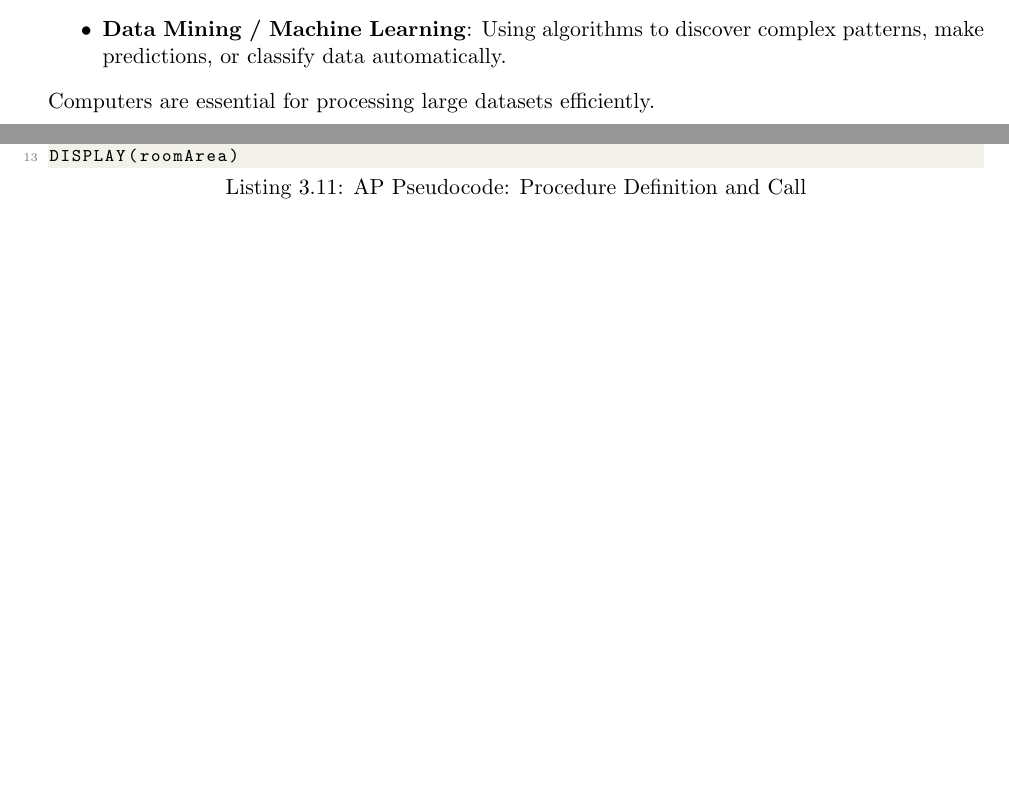
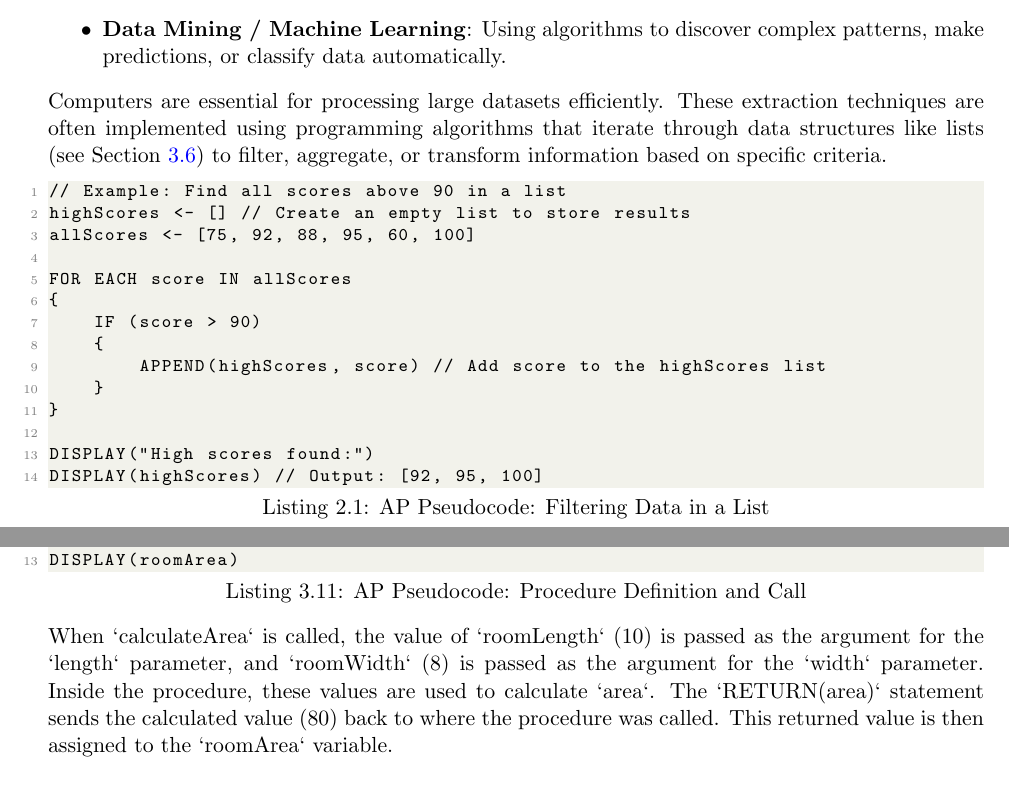
Before and after one commit to witi42/ap-cs-principles-summary, a LaTeX thesis (full-summary/ap_csp_summary.tex): two parts of pages 7 and 14 of 23 before the commit and two parts of pages 7 and 16 of 24 after it, joined at a grey line, cut so that both start at the same text, the shorter picture padded with empty space. Compiled offline with pdfLaTeX.

Commit message:
improvements

```diff
--- a/full-summary/ap_csp_summary.tex
+++ b/full-summary/ap_csp_summary.tex
@@ -286,7 +288,24 @@ Large datasets can reveal patterns, trends, and insights not obvious from indivi
     \item \textbf{Visualization}: Creating charts and graphs (bar charts, scatter plots, heat maps) to make patterns easier to understand.
     \item \textbf{Data Mining / Machine Learning}: Using algorithms to discover complex patterns, make predictions, or classify data automatically.
 \end{itemize}
-Computers are essential for processing large datasets efficiently.
+Computers are essential for processing large datasets efficiently. These extraction techniques are often implemented using programming algorithms that iterate through data structures like lists (see Section \ref{sec:lists}) to filter, aggregate, or transform information based on specific criteria.
+
+\begin{lstlisting}[language={}, label={lst:data_filtering_example}, caption={AP Pseudocode: Filtering Data in a List}]
+// Example: Find all scores above 90 in a list
+highScores <- [] // Create an empty list to store results
+allScores <- [75, 92, 88, 95, 60, 100]
+
+FOR EACH score IN allScores
+{
+    IF (score > 90)
+    {
+        APPEND(highScores, score) // Add score to the highScores list
+    }
+}
+
+DISPLAY("High scores found:")
+DISPLAY(highScores) // Output: [92, 95, 100]
+\end{lstlisting}
 
 \section{Digital Data Security and Privacy}
 \label{sec:data_security_privacy}
@@ -635,6 +655,7 @@ roomArea <- calculateArea(roomLength, roomWidth)
 DISPLAY("The area is: ")
 DISPLAY(roomArea)
 \end{lstlisting}
+When `calculateArea` is called, the value of `roomLength` (10) is passed as the argument for the `length` parameter, and `roomWidth` (8) is passed as the argument for the `width` parameter. Inside the procedure, these values are used to calculate `area`. The `RETURN(area)` statement sends the calculated value (80) back to where the procedure was called. This returned value is then assigned to the `roomArea` variable.
 
 \section{Lists (Arrays)}
 \label{sec:lists}
```
Also changed, not shown: full-summary/ap_csp_summary.pdf, full-summary/ap_csp_summary.tex (20 more changed lines), 1 other file.
